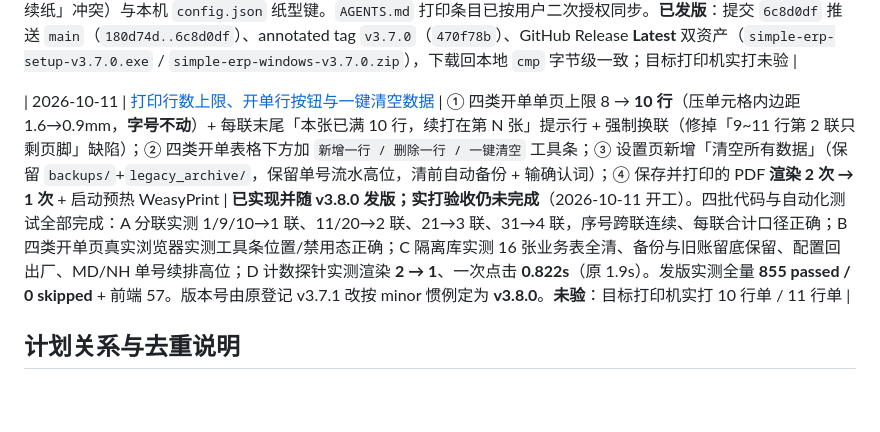
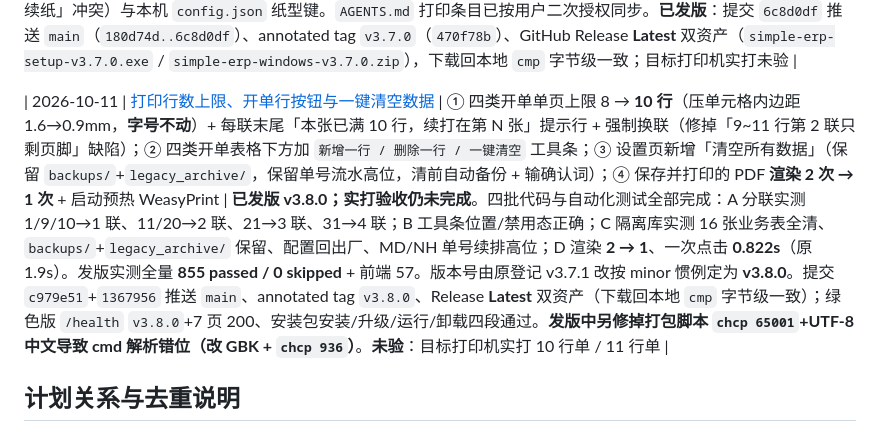
Before and after one commit to Astyyym/simple-erp, a Markdown page: 开发短计划/README.md, the part around the change. Rendered like a GitHub page; blank space fills up the shorter version.

```diff
--- a/开发短计划/README.md
+++ b/开发短计划/README.md
@@ -73,7 +73,7 @@
 
 | 2026-10-11 | [四类开单连续纸打印字号与版式修复](./2026-10-11_四类开单连续纸打印字号与版式修复_执行计划.md) | 用户实拍对比：简单ERP 打印件字号比旧软件（秒账）小约 1/4、看不清。**根因是模板自身把表头/正文/合计定成 11px、备注 9.5px 且无字号层级**；次要根因是 2026-09-25「A4 竖版改造」把四类开单也拉进 A4（210×297、版心 186mm），打在 241mm 连续纸上只占约 78% 纸宽。**用户已明确：那份把四类开单定成 A4 的依据是错的，可以改**；并明确**四类开单 = 241mm 连续纸、汇总/流水/对账 = A4，两套模型不得混用** | **P1/P2/P3 已完成（源码 + 自动测试 + 真实 PDF 实测）；P4 全量回归通过，真机实打未做**。实测：字号 h1 24px/单据名 16px/合计 15px/正文 14px/页脚 13px/备注 12px，正文字框高 3.84→**4.89mm**（对齐秒账）；四类开单 PDF MediaBox **215.9×139.7mm**、墨迹 L=7.23/R=6.97（差 0.26mm）、列宽合计 201.3mm 无右溢；跨联每联版心恒 7.30mm 且表头重复；**单联容量 8 行**；顺带修掉「9 行以上页脚被拆到两联」缺陷。全量 **818 passed/16 skipped**（发布前干净端口复测 3m05s）。**计划外补改 `app/erp/utils/purchase_pdf.py`**（原硬编码 A4，与「拿货/退拿货=连续纸」冲突）与本机 `config.json` 纸型键。`AGENTS.md` 打印条目已按用户二次授权同步。**已发版**：提交 `6c8d0df` 推送 `main`（`180d74d..6c8d0df`）、annotated tag `v3.7.0`（`470f78b`）、GitHub Release **Latest** 双资产（`simple-erp-setup-v3.7.0.exe` / `simple-erp-windows-v3.7.0.zip`），下载回本地 `cmp` 字节级一致；目标打印机实打未验 |
 
-| 2026-10-11 | [打印行数上限、开单行按钮与一键清空数据](./2026-10-11_打印行数上限与开单按钮与一键清空数据_执行计划.md) | ① 四类开单单页上限 8 → **10 行**（压单元格内边距 1.6→0.9mm，**字号不动**）+ 每联末尾「本张已满 10 行，续打在第 N 张」提示行 + 强制换联（修掉「9~11 行第 2 联只剩页脚」缺陷）；② 四类开单表格下方加 `新增一行 / 删除一行 / 一键清空` 工具条；③ 设置页新增「清空所有数据」（保留 `backups/`+`legacy_archive/`，保留单号流水高位，清前自动备份 + 输确认词）；④ 保存并打印的 PDF **渲染 2 次 → 1 次** + 启动预热 WeasyPrint | **已实现并随 v3.8.0 发版；实打验收仍未完成**（2026-10-11 开工）。四批代码与自动化测试全部完成：A 分联实测 1/9/10→1 联、11/20→2 联、21→3 联、31→4 联，序号跨联连续、每联合计口径正确；B 四类开单页真实浏览器实测工具条位置/禁用态正确；C 隔离库实测 16 张业务表全清、备份与旧账留底保留、配置回出厂、MD/NH 单号续排高位；D 计数探针实测渲染 **2 → 1**、一次点击 **0.822s**（原 1.9s）。发版实测全量 **855 passed / 0 skipped** + 前端 57。版本号由原登记 v3.7.1 改按 minor 惯例定为 **v3.8.0**。**未验**：目标打印机实打 10 行单 / 11 行单 |
+| 2026-10-11 | [打印行数上限、开单行按钮与一键清空数据](./2026-10-11_打印行数上限与开单按钮与一键清空数据_执行计划.md) | ① 四类开单单页上限 8 → **10 行**（压单元格内边距 1.6→0.9mm，**字号不动**）+ 每联末尾「本张已满 10 行，续打在第 N 张」提示行 + 强制换联（修掉「9~11 行第 2 联只剩页脚」缺陷）；② 四类开单表格下方加 `新增一行 / 删除一行 / 一键清空` 工具条；③ 设置页新增「清空所有数据」（保留 `backups/`+`legacy_archive/`，保留单号流水高位，清前自动备份 + 输确认词）；④ 保存并打印的 PDF **渲染 2 次 → 1 次** + 启动预热 WeasyPrint | **已发版 v3.8.0；实打验收仍未完成**。四批代码与自动化测试全部完成：A 分联实测 1/9/10→1 联、11/20→2 联、21→3 联、31→4 联；B 工具条位置/禁用态正确；C 隔离库实测 16 张业务表全清、`backups/`+`legacy_archive/` 保留、配置回出厂、MD/NH 单号续排高位；D 渲染 **2 → 1**、一次点击 **0.822s**（原 1.9s）。发版实测全量 **855 passed / 0 skipped** + 前端 57。版本号由原登记 v3.7.1 改按 minor 惯例定为 **v3.8.0**。提交 `c979e51`+`1367956` 推送 `main`、annotated tag `v3.8.0`、Release **Latest** 双资产（下载回本地 `cmp` 字节级一致）；绿色版 `/health` `v3.8.0`+7 页 200、安装包安装/升级/运行/卸载四段通过。**发版中另修掉打包脚本 `chcp 65001`+UTF-8 中文导致 cmd 解析错位（改 GBK + `chcp 936`）**。**未验**：目标打印机实打 10 行单 / 11 行单 |
 
 ## 计划关系与去重说明
 
```
Also changed, not shown: 开发短计划/2026-10-11_打印行数上限与开单按钮与一键清空数据_执行计划.md (+11 -0 lines).
